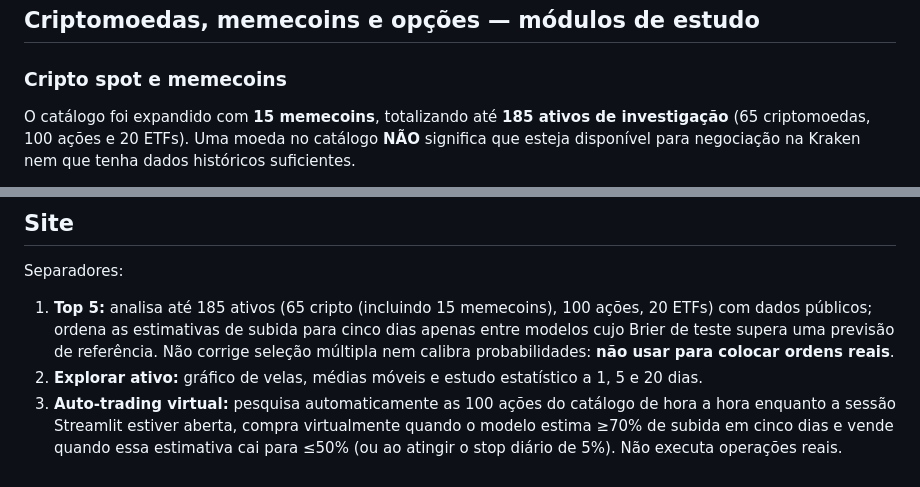
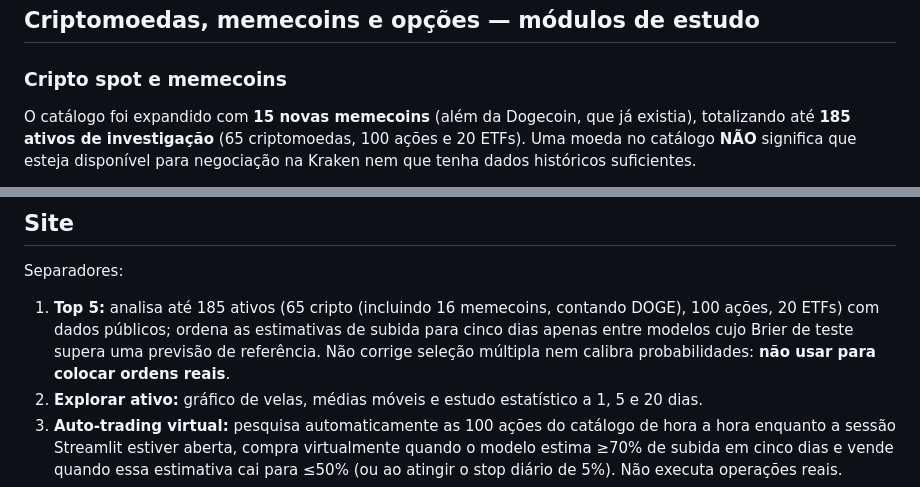
Before and after one commit to YagoGamelo/crypto-ai-trader, a Markdown page: README.md, 2 parts joined by grey strips. Rendered like a GitHub page.

Commit message:
Clarify Dogecoin classification and the 15 newly added meme assets

```diff
--- a/README.md
+++ b/README.md
@@ -4,7 +4,7 @@
 
 ### Cripto spot e memecoins
 
-O catálogo foi expandido com **15 memecoins**, totalizando até
+O catálogo foi expandido com **15 novas memecoins** (além da Dogecoin, que já existia), totalizando até
 **185 ativos de investigação** (65 criptomoedas, 100 ações e 20 ETFs).
 Uma moeda no catálogo **NÃO** significa que esteja disponível para
 negociação na Kraken nem que tenha dados históricos suficientes.
@@ -254,7 +254,7 @@ Projeto educativo para iPad, GitHub Codespaces, Render e Streamlit. **Não negoc
 ## Site
 
 Separadores:
-1. **Top 5:** analisa até 185 ativos (65 cripto (incluindo 15 memecoins), 100 ações, 20 ETFs) com dados públicos; ordena as estimativas de subida para cinco dias apenas entre modelos cujo Brier de teste supera uma previsão de referência. Não corrige seleção múltipla nem calibra probabilidades: **não usar para colocar ordens reais**.
+1. **Top 5:** analisa até 185 ativos (65 cripto (incluindo 16 memecoins, contando DOGE), 100 ações, 20 ETFs) com dados públicos; ordena as estimativas de subida para cinco dias apenas entre modelos cujo Brier de teste supera uma previsão de referência. Não corrige seleção múltipla nem calibra probabilidades: **não usar para colocar ordens reais**.
 2. **Explorar ativo:** gráfico de velas, médias móveis e estudo estatístico a 1, 5 e 20 dias.
 3. **Auto-trading virtual:** pesquisa automaticamente as 100 ações do catálogo de hora a hora enquanto a sessão Streamlit estiver aberta, compra virtualmente quando o modelo estima ≥70% de subida em cinco dias e vende quando essa estimativa cai para ≤50% (ou ao atingir o stop diário de 5%). Não executa operações reais.
 4. **Trading virtual:** um ciclo por clique, BTC/USD ou ETH/USD, carteira local **privada por sessão do navegador** e por símbolo; saldo inicial nominal de 50 USD. Reserva 30% do lucro líquido realizado sem reinvestir; não reserva quando há perdas. Compras virtuais bloqueadas quando o teste Brier não supera a referência.
```
